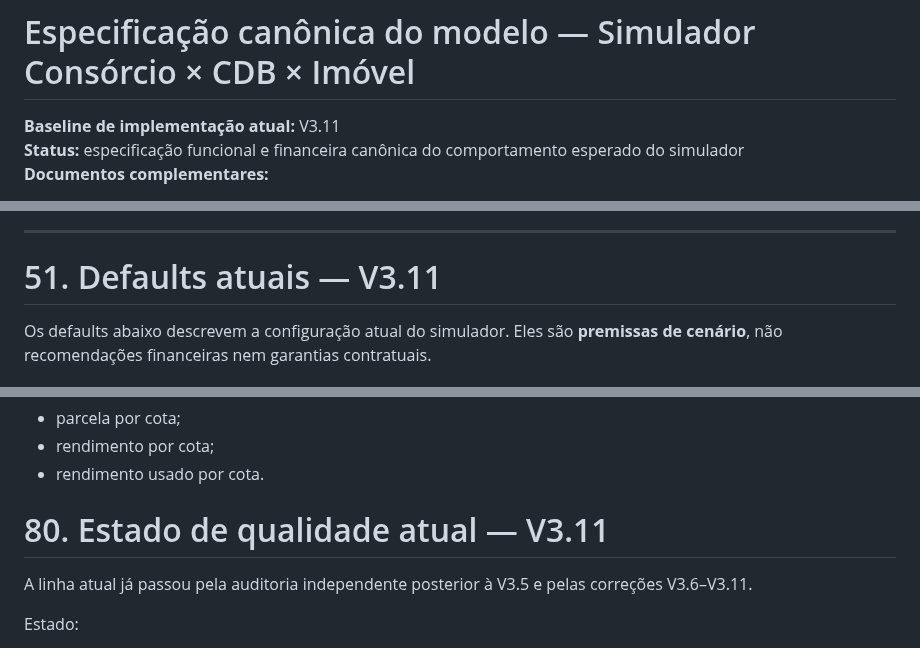
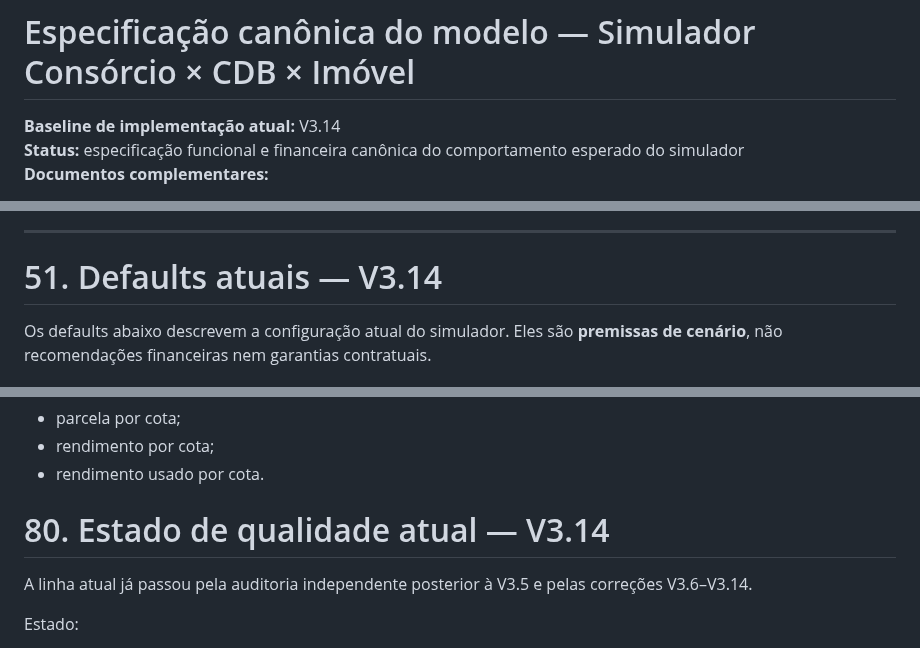
Before and after one commit to henriquecrang/cenarios-consorcio, a Markdown page: docs/especificacao-modelo.md, 3 parts joined by grey strips. GitHub-like rendering.

Commit message:
docs: sync specification baseline to V3.14

```diff
--- a/docs/especificacao-modelo.md
+++ b/docs/especificacao-modelo.md
@@ -1,6 +1,6 @@
 # Especificação canônica do modelo — Simulador Consórcio × CDB × Imóvel
 
-**Baseline de implementação atual:** V3.11
+**Baseline de implementação atual:** V3.14
 **Status:** especificação funcional e financeira canônica do comportamento esperado do simulador
 **Documentos complementares:**
 - `docs/pendencias.md` — premissas externas, regras contratuais e funcionalidades ainda abertas;
@@ -2549,7 +2549,7 @@ Isso vale especialmente para:
 
 ---
 
-# 51. Defaults atuais — V3.11
+# 51. Defaults atuais — V3.14
 
 Os defaults abaixo descrevem a configuração atual do simulador. Eles são **premissas de cenário**, não recomendações financeiras nem garantias contratuais.
 
@@ -3448,9 +3448,9 @@ O histórico mensal do motor expõe, para auditoria/teste:
 - rendimento por cota;
 - rendimento usado por cota.
 
-# 80. Estado de qualidade atual — V3.11
-
-A linha atual já passou pela auditoria independente posterior à V3.5 e pelas correções V3.6–V3.11.
+# 80. Estado de qualidade atual — V3.14
+
+A linha atual já passou pela auditoria independente posterior à V3.5 e pelas correções V3.6–V3.14.
 
 Estado:
 - fórmulas críticas de Lance Livre/embutido/cashback possuem testes unitários;
```
Also changed, not shown: other parts of docs/especificacao-modelo.md (+1 -1 lines).
